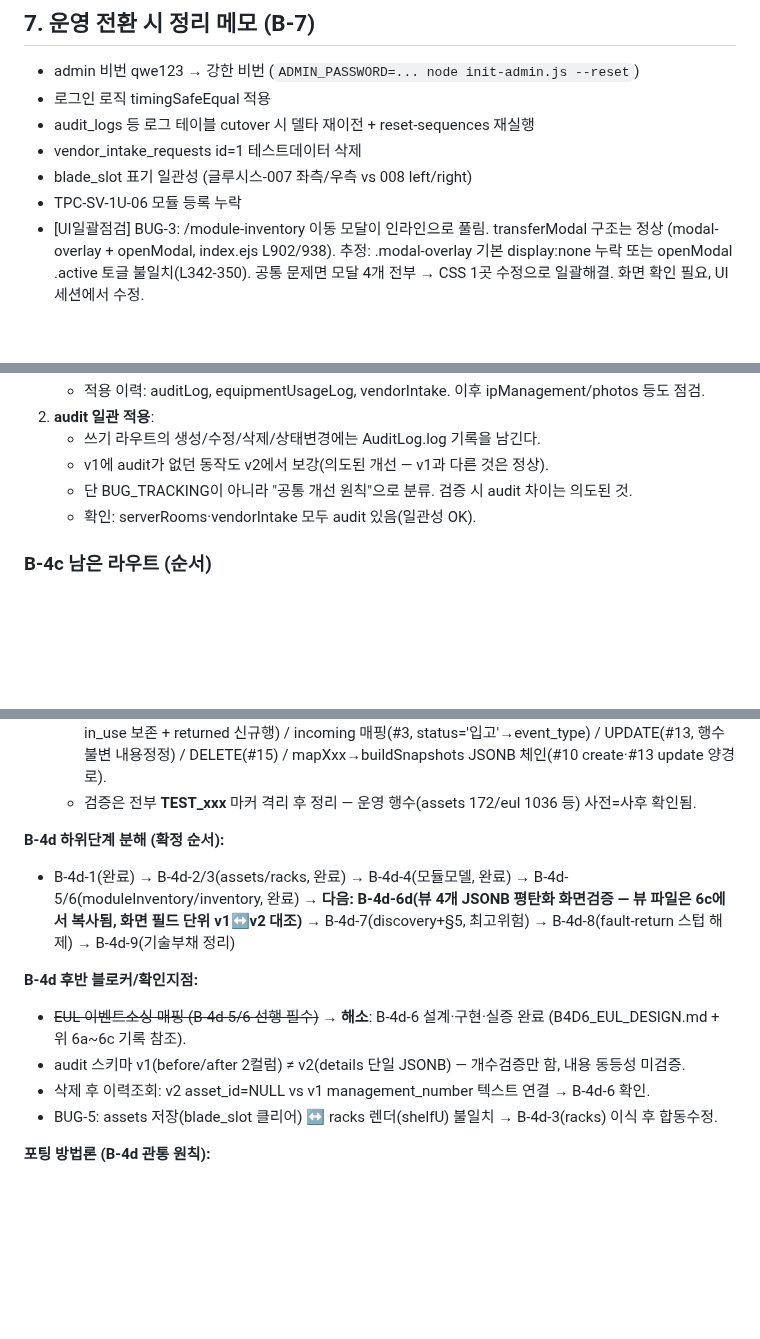
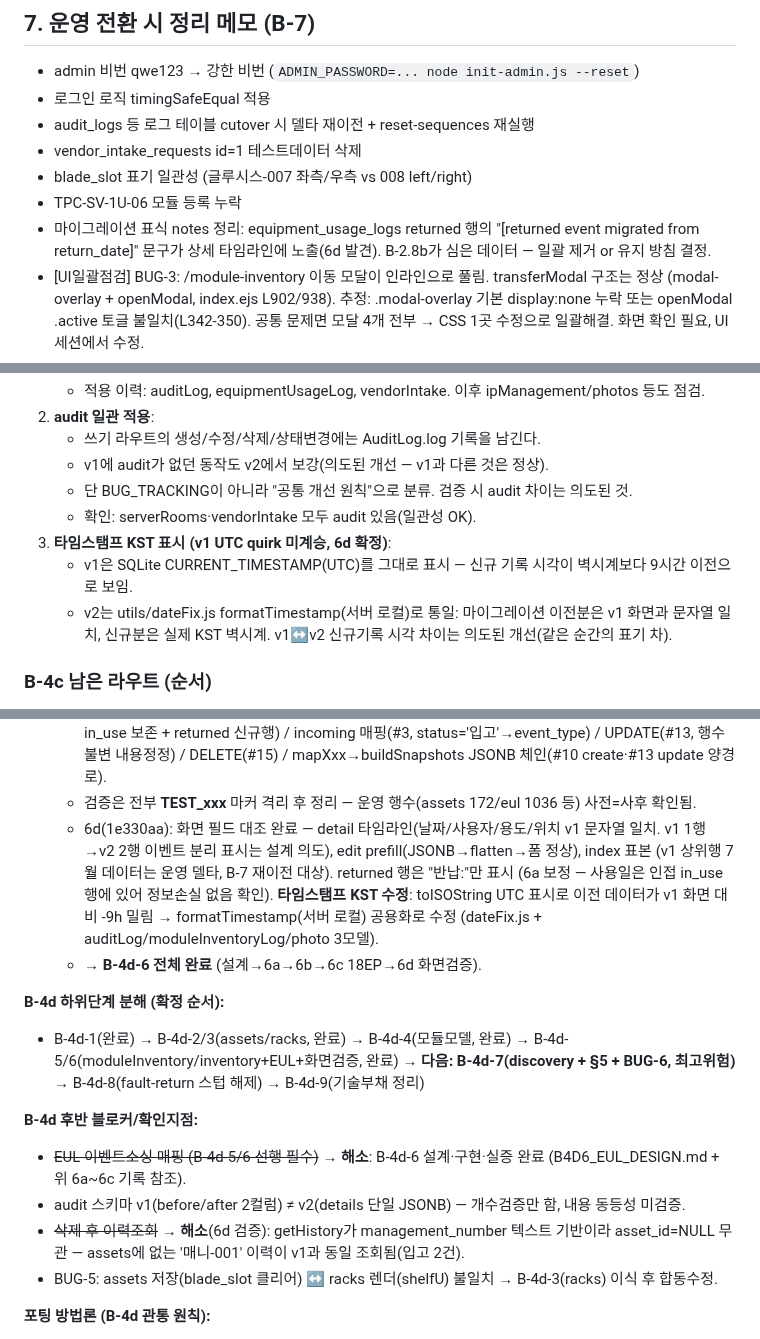
Before and after one commit to ByoungjunSeo/hpc_it_management, a Markdown page: B3_PORTING_RESUME_GUIDE.md, 3 parts joined by grey strips. Rendered like a GitHub page; blank space fills up the shorter version.

Commit message:
docs: B-4d-6 전체 완료 기록 (6d 화면검증, 삭제이력조회 블로커 해소, KST 개선트랙, B-7 notes정리 추가)

```diff
--- a/B3_PORTING_RESUME_GUIDE.md
+++ b/B3_PORTING_RESUME_GUIDE.md
@@ -218,6 +218,9 @@ express → getDb() → 디렉토리 생성(backups, photos)
 - vendor_intake_requests id=1 테스트데이터 삭제
 - blade_slot 표기 일관성 (글루시스-007 좌측/우측 vs 008 left/right)
 - TPC-SV-1U-06 모듈 등록 누락
+- 마이그레이션 표식 notes 정리: equipment_usage_logs returned 행의
+  "[returned event migrated from return_date]" 문구가 상세 타임라인에 노출(6d 발견).
+  B-2.8b가 심은 데이터 — 일괄 제거 or 유지 방침 결정.
 - [UI일괄점검] BUG-3: /module-inventory 이동 모달이 인라인으로 풀림. transferModal 구조는 정상
   (modal-overlay + openModal, index.ejs L902/938). 추정: .modal-overlay 기본 display:none 누락
   또는 openModal .active 토글 불일치(L342-350). 공통 문제면 모달 4개 전부 → CSS 1곳 수정으로 일괄해결.
@@ -324,6 +327,10 @@ B-4c-1 serverRooms 쓰기 검증 완료 (코드 변경 없음 — B-4b에서 이
    - v1에 audit가 없던 동작도 v2에서 보강(의도된 개선 — v1과 다른 것은 정상).
    - 단 BUG_TRACKING이 아니라 "공통 개선 원칙"으로 분류. 검증 시 audit 차이는 의도된 것.
    - 확인: serverRooms·vendorIntake 모두 audit 있음(일관성 OK).
+3. **타임스탬프 KST 표시 (v1 UTC quirk 미계승, 6d 확정)**:
+   - v1은 SQLite CURRENT_TIMESTAMP(UTC)를 그대로 표시 — 신규 기록 시각이 벽시계보다 9시간 이전으로 보임.
+   - v2는 utils/dateFix.js formatTimestamp(서버 로컬)로 통일: 마이그레이션 이전분은 v1 화면과
+     문자열 일치, 신규분은 실제 KST 벽시계. v1↔v2 신규기록 시각 차이는 의도된 개선(같은 순간의 표기 차).
 
 ### B-4c 남은 라우트 (순서)
 
@@ -365,18 +372,26 @@ B-4c-1 serverRooms 쓰기 검증 완료 (코드 변경 없음 — B-4b에서 이
     이전 in_use 보존 + returned 신규행) / incoming 매핑(#3, status='입고'→event_type) / UPDATE(#13,
     행수 불변 내용정정) / DELETE(#15) / mapXxx→buildSnapshots JSONB 체인(#10 create·#13 update 양경로).
   - 검증은 전부 __TEST_xxx__ 마커 격리 후 정리 — 운영 행수(assets 172/eul 1036 등) 사전=사후 확인됨.
+  - 6d(1e330aa): 화면 필드 대조 완료 — detail 타임라인(날짜/사용자/용도/위치 v1 문자열 일치.
+    v1 1행→v2 2행 이벤트 분리 표시는 설계 의도), edit prefill(JSONB→flatten→폼 정상), index 표본
+    (v1 상위행 7월 데이터는 운영 델타, B-7 재이전 대상). returned 행은 "반납:"만 표시
+    (6a 보정 — 사용일은 인접 in_use 행에 있어 정보손실 없음 확인).
+    **타임스탬프 KST 수정**: toISOString UTC 표시로 이전 데이터가 v1 화면 대비 -9h 밀림 →
+    formatTimestamp(서버 로컬) 공용화로 수정 (dateFix.js + auditLog/moduleInventoryLog/photo 3모델).
+  - **→ B-4d-6 전체 완료** (설계→6a→6b→6c 18EP→6d 화면검증).
 
 **B-4d 하위단계 분해 (확정 순서):**
 - B-4d-1(완료) → B-4d-2/3(assets/racks, 완료) → B-4d-4(모듈모델, 완료) →
-  B-4d-5/6(moduleInventory/inventory, 완료) → **다음: B-4d-6d(뷰 4개 JSONB 평탄화 화면검증
-  — 뷰 파일은 6c에서 복사됨, 화면 필드 단위 v1↔v2 대조)** → B-4d-7(discovery+§5, 최고위험) →
+  B-4d-5/6(moduleInventory/inventory+EUL+화면검증, 완료) →
+  **다음: B-4d-7(discovery + §5 + BUG-6, 최고위험)** →
   B-4d-8(fault-return 스텁 해제) → B-4d-9(기술부채 정리)
 
 **B-4d 후반 블로커/확인지점:**
 - ~~EUL 이벤트소싱 매핑 (B-4d-5/6 선행 필수)~~ → **해소**: B-4d-6 설계·구현·실증 완료
   (B4D6_EUL_DESIGN.md + 위 6a~6c 기록 참조).
 - audit 스키마 v1(before/after 2컬럼) ≠ v2(details 단일 JSONB) — 개수검증만 함, 내용 동등성 미검증.
-- 삭제 후 이력조회: v2 asset_id=NULL vs v1 management_number 텍스트 연결 → B-4d-6 확인.
+- ~~삭제 후 이력조회~~ → **해소**(6d 검증): getHistory가 management_number 텍스트 기반이라
+  asset_id=NULL 무관 — assets에 없는 '매니-001' 이력이 v1과 동일 조회됨(입고 2건).
 - BUG-5: assets 저장(blade_slot 클리어) ↔ racks 렌더(shelfU) 불일치 → B-4d-3(racks) 이식 후 합동수정.
 
 **포팅 방법론 (B-4d 관통 원칙):**
```
